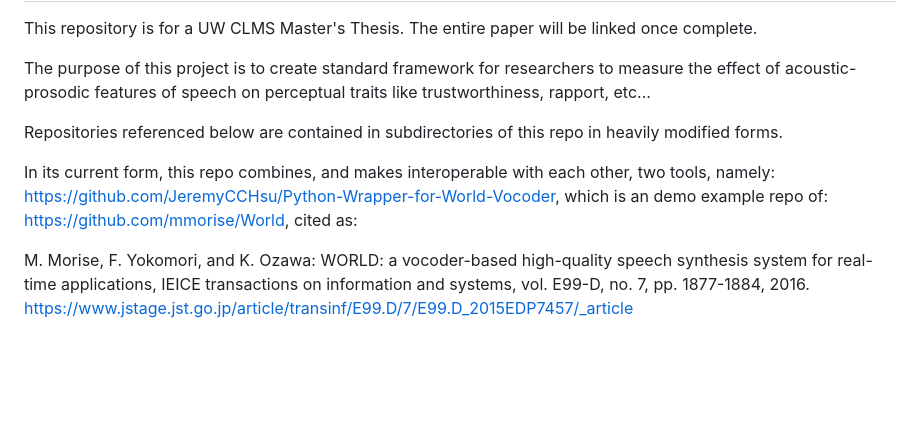
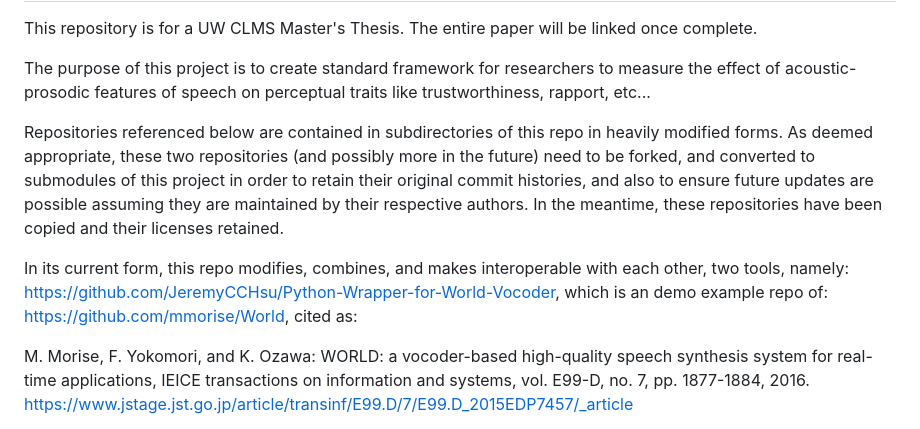
Before and after one commit to benjamin-ciaglo/perception-evaluation-framework, a Markdown page: README.md, the part around the change. GitHub-like rendering; blank space fills up the shorter version.

```diff
--- a/README.md
+++ b/README.md
@@ -4,9 +4,9 @@ This repository is for a UW CLMS Master's Thesis. The entire paper will be linke
 
 The purpose of this project is to create standard framework for researchers to measure the effect of acoustic-prosodic features of speech on perceptual traits like trustworthiness, rapport, etc...
 
-Repositories referenced below are contained in subdirectories of this repo in heavily modified forms.
+Repositories referenced below are contained in subdirectories of this repo in heavily modified forms. As deemed appropriate, these two repositories (and possibly more in the future) need to be forked, and converted to submodules of this project in order to retain their original commit histories, and also to ensure future updates are possible assuming they are maintained by their respective authors. In the meantime, these repositories have been copied and their licenses retained.
 
-In its current form, this repo combines, and makes interoperable with each other, two tools, namely: https://github.com/JeremyCCHsu/Python-Wrapper-for-World-Vocoder, which is an demo example repo of: https://github.com/mmorise/World, cited as:
+In its current form, this repo modifies, combines, and makes interoperable with each other, two tools, namely: https://github.com/JeremyCCHsu/Python-Wrapper-for-World-Vocoder, which is an demo example repo of: https://github.com/mmorise/World, cited as:
 
 M. Morise, F. Yokomori, and K. Ozawa: WORLD: a vocoder-based high-quality speech synthesis system for real-time applications, IEICE transactions on information and systems, vol. E99-D, no. 7, pp. 1877-1884, 2016. https://www.jstage.jst.go.jp/article/transinf/E99.D/7/E99.D_2015EDP7457/_article
 
```
